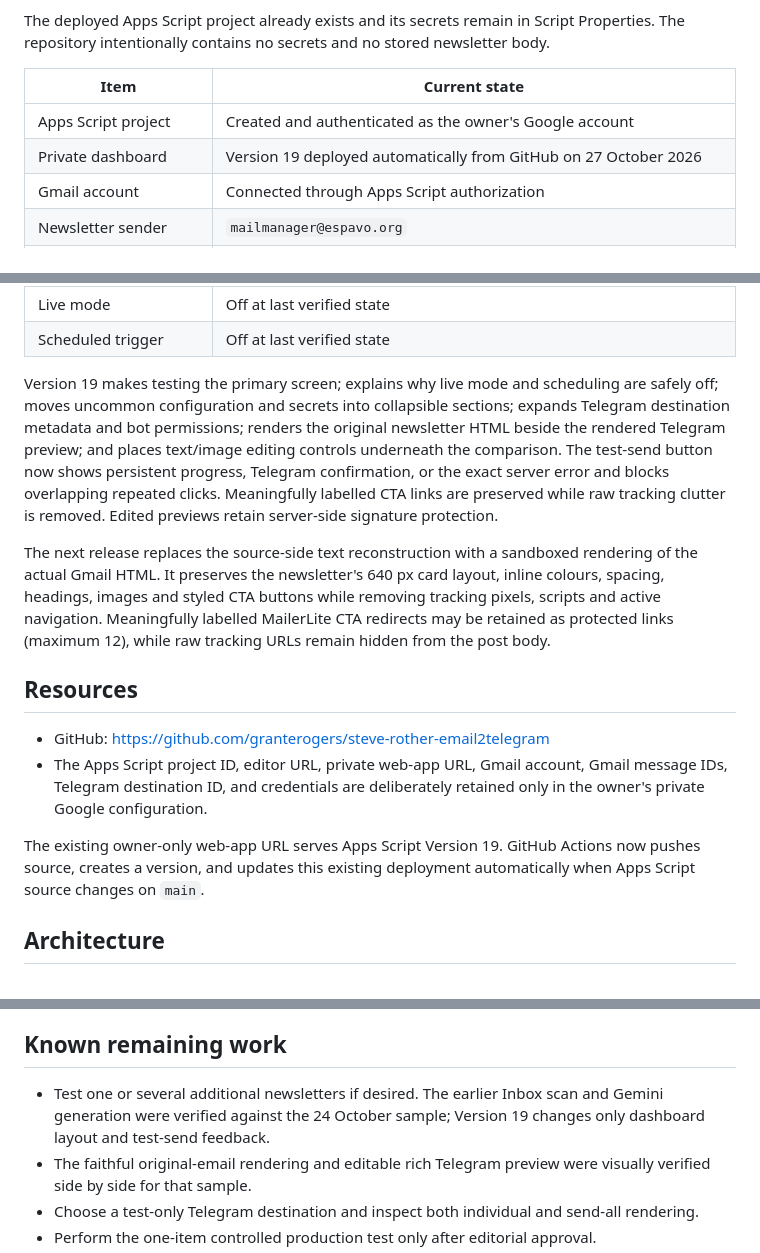
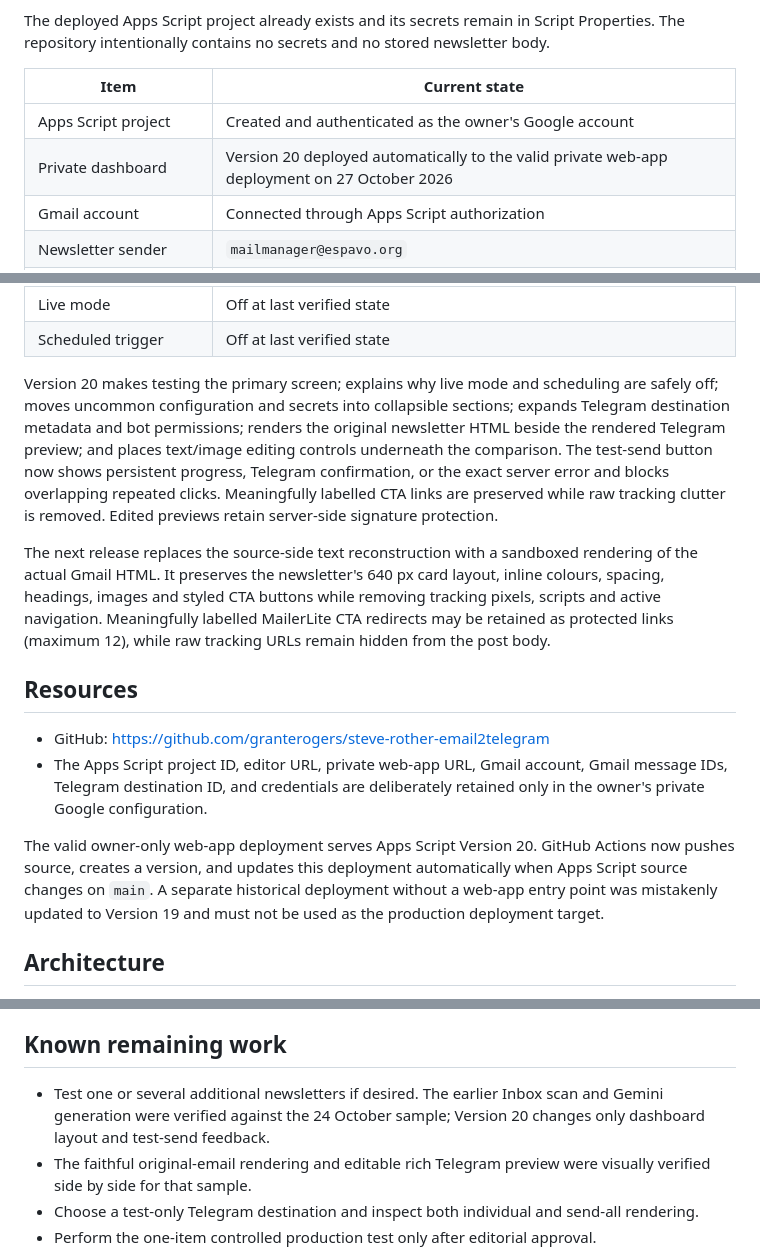
Before and after one commit to granterogers/steve-rother-email2telegram, a Markdown page: HANDOVER.md, 3 parts joined by grey strips. Drawn GitHub-style.

Commit message:
Record valid Version 20 web-app deployment

```diff
--- a/HANDOVER.md
+++ b/HANDOVER.md
@@ -11,7 +11,7 @@ The deployed Apps Script project already exists and its secrets remain in Script
 | Item | Current state |
 | --- | --- |
 | Apps Script project | Created and authenticated as the owner's Google account |
-| Private dashboard | Version 19 deployed automatically from GitHub on 27 October 2026 |
+| Private dashboard | Version 20 deployed automatically to the valid private web-app deployment on 27 October 2026 |
 | Gmail account | Connected through Apps Script authorization |
 | Newsletter sender | `mailmanager@espavo.org` |
 | Historical sample | Configured privately in `TEST_MESSAGE_ID` |
@@ -25,7 +25,7 @@ The deployed Apps Script project already exists and its secrets remain in Script
 | Live mode | Off at last verified state |
 | Scheduled trigger | Off at last verified state |
 
-Version 19 makes testing the primary screen; explains why live mode and scheduling are safely off; moves uncommon configuration and secrets into collapsible sections; expands Telegram destination metadata and bot permissions; renders the original newsletter HTML beside the rendered Telegram preview; and places text/image editing controls underneath the comparison. The test-send button now shows persistent progress, Telegram confirmation, or the exact server error and blocks overlapping repeated clicks. Meaningfully labelled CTA links are preserved while raw tracking clutter is removed. Edited previews retain server-side signature protection.
+Version 20 makes testing the primary screen; explains why live mode and scheduling are safely off; moves uncommon configuration and secrets into collapsible sections; expands Telegram destination metadata and bot permissions; renders the original newsletter HTML beside the rendered Telegram preview; and places text/image editing controls underneath the comparison. The test-send button now shows persistent progress, Telegram confirmation, or the exact server error and blocks overlapping repeated clicks. Meaningfully labelled CTA links are preserved while raw tracking clutter is removed. Edited previews retain server-side signature protection.
 
 The next release replaces the source-side text reconstruction with a sandboxed rendering of the actual Gmail HTML. It preserves the newsletter's 640 px card layout, inline colours, spacing, headings, images and styled CTA buttons while removing tracking pixels, scripts and active navigation. Meaningfully labelled MailerLite CTA redirects may be retained as protected links (maximum 12), while raw tracking URLs remain hidden from the post body.
 
@@ -34,7 +34,7 @@ The next release replaces the source-side text reconstruction with a sandboxed r
 - GitHub: <https://github.com/granterogers/steve-rother-email2telegram>
 - The Apps Script project ID, editor URL, private web-app URL, Gmail account, Gmail message IDs, Telegram destination ID, and credentials are deliberately retained only in the owner's private Google configuration.
 
-The existing owner-only web-app URL serves Apps Script Version 19. GitHub Actions now pushes source, creates a version, and updates this existing deployment automatically when Apps Script source changes on `main`.
+The valid owner-only web-app deployment serves Apps Script Version 20. GitHub Actions now pushes source, creates a version, and updates this deployment automatically when Apps Script source changes on `main`. A separate historical deployment without a web-app entry point was mistakenly updated to Version 19 and must not be used as the production deployment target.
 
 ## Architecture
 
@@ -150,7 +150,7 @@ Those tests cover boilerplate cleanup, labelled redirect preservation, useful-li
 
 ## Known remaining work
 
-- Test one or several additional newsletters if desired. The earlier Inbox scan and Gemini generation were verified against the 24 October sample; Version 19 changes only dashboard layout and test-send feedback.
+- Test one or several additional newsletters if desired. The earlier Inbox scan and Gemini generation were verified against the 24 October sample; Version 20 changes only dashboard layout and test-send feedback.
 - The faithful original-email rendering and editable rich Telegram preview were visually verified side by side for that sample.
 - Choose a test-only Telegram destination and inspect both individual and send-all rendering.
 - Perform the one-item controlled production test only after editorial approval.
```
